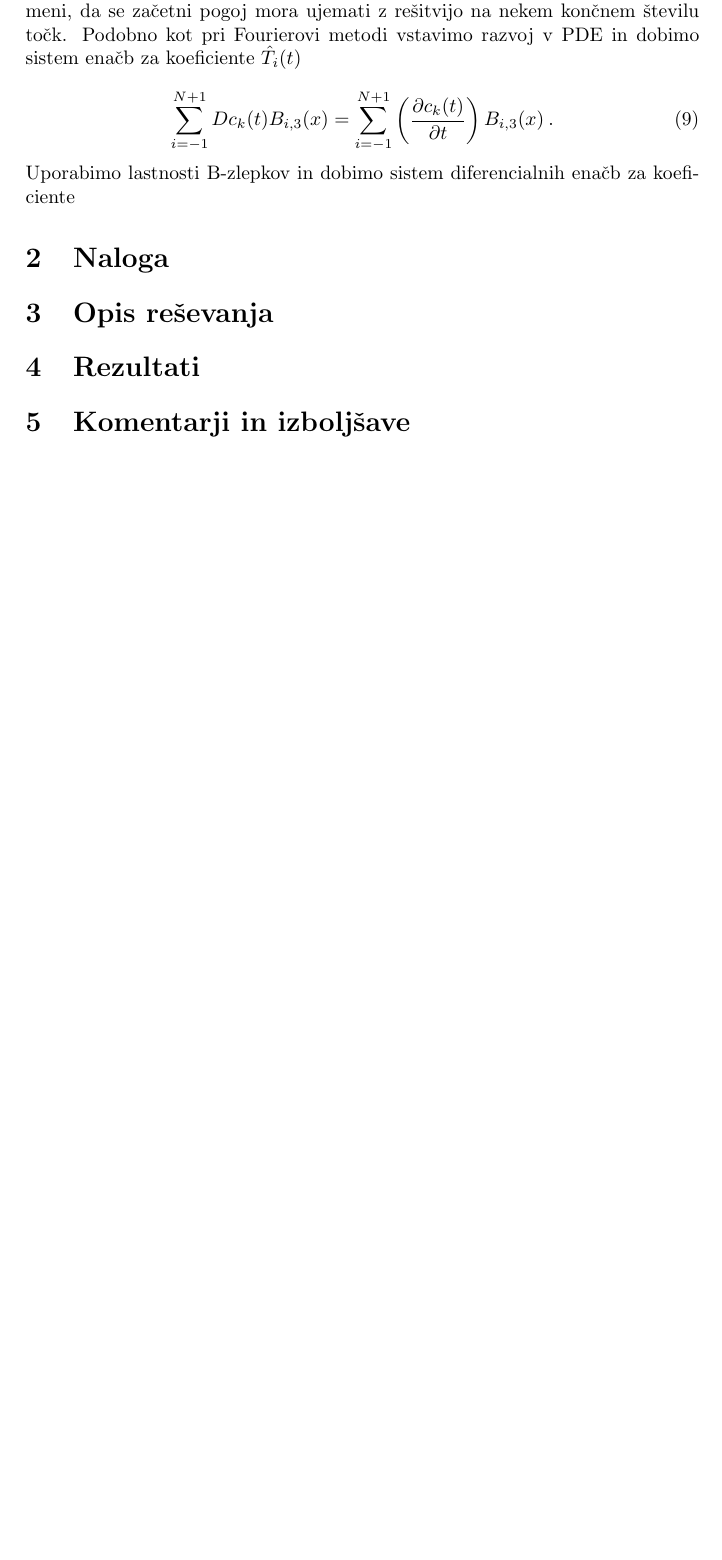
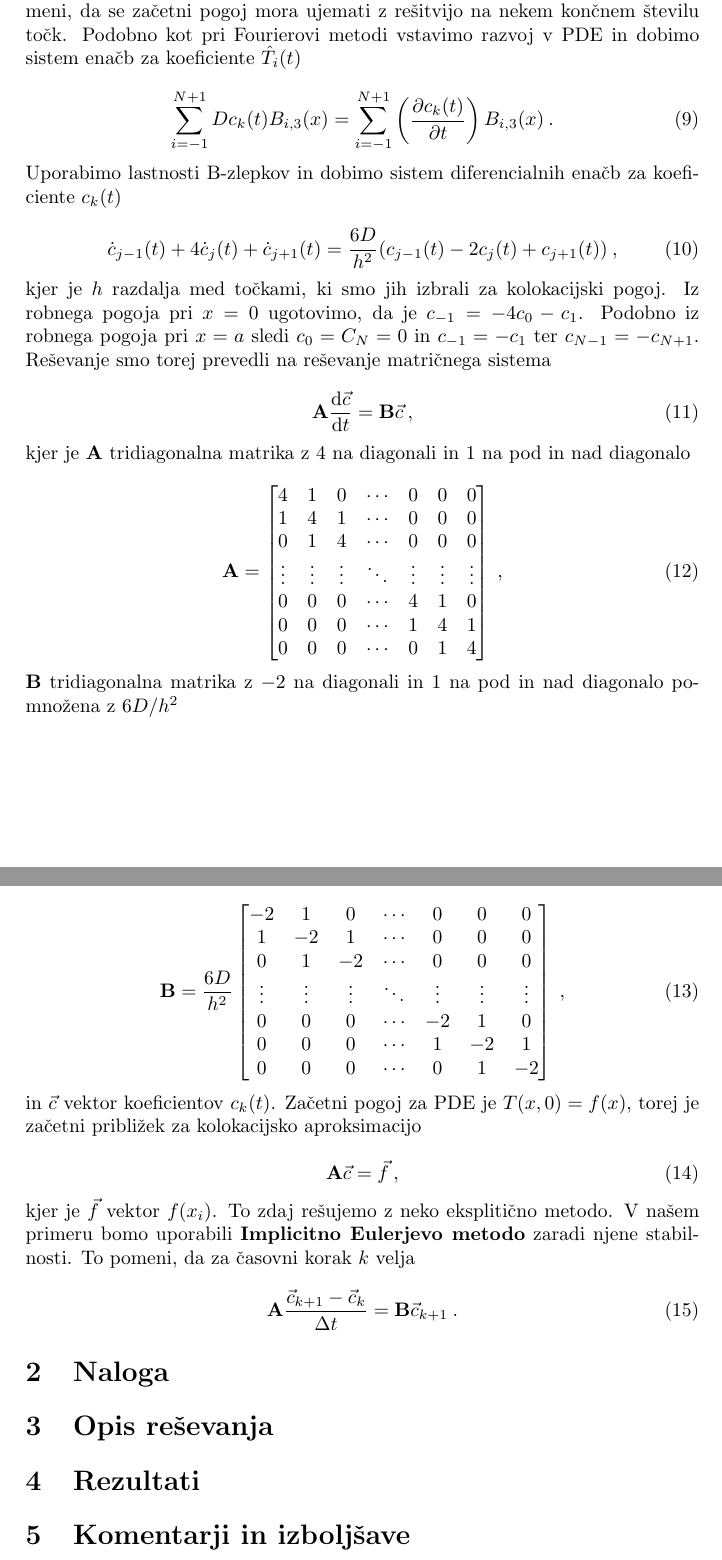
Before and after one commit to pengu5055/mfp09, a LaTeX document (main.tex): part of page 4 of 5 before the commit and two parts of pages 4 and 5 of 6 after it, the two joined at a grey line, cut so that both start at the same text, the shorter picture padded with empty space. Compiled offline with pdfLaTeX.

Commit message:
feat(LaTeX): :memo: first section done

```diff
--- a/main.tex
+++ b/main.tex
@@ -152,9 +152,61 @@ vstavimo razvoj v PDE in dobimo sistem enačb za koeficiente $\hat{T}_i(t)$
     \sum_{i=-1}^{N+1}{\left(\frac{\partial c_k(t)}{\partial t}\right)B_{i, 3}(x)}\>.
 \end{equation}
 
-Uporabimo lastnosti B-zlepkov in dobimo sistem diferencialnih enačb za koeficiente
+Uporabimo lastnosti B-zlepkov in dobimo sistem diferencialnih enačb za koeficiente $c_k(t)$
 
+\begin{equation}
+    \dot{c}_{j-1}(t) + 4\dot{c}_{j}(t) + \dot{c}_{j+1}(t) = \frac{6D}{h^2}(c_{j-1}(t) - 2c_j(t) + c_{j+1}(t))\>,
+\end{equation}
 
+kjer je $h$ razdalja med točkami, ki smo jih izbrali za kolokacijski pogoj. Iz robnega pogoja pri $x=0$
+ugotovimo, da je $c_{-1} = -4c_0-c_1$. Podobno iz robnega pogoja pri $x=a$ sledi $c_0 = C_N = 0$ in $c_{-1} = -c_1$
+ter $c_{N-1} = -c_{N+1}$. Reševanje smo torej prevedli na reševanje matričnega sistema
+
+\begin{equation}
+    \mathbf{A} \frac{\ddd \vec{c}}{\ddd t} = \mathbf{B}\vec{c}\>,
+\end{equation}
+
+kjer je $\mathbf{A}$ tridiagonalna matrika z $4$ na diagonali in $1$ na pod in nad diagonalo
+
+\begin{equation}
+    \mathbf{A}=\begin{bmatrix}
+        4 & 1 & 0 & \cdots & 0 & 0 & 0\\
+        1 & 4 & 1 & \cdots & 0 & 0 & 0\\
+        0 & 1 & 4 & \cdots & 0 & 0 & 0\\
+        \vdots & \vdots & \vdots & \ddots & \vdots & \vdots & \vdots\\
+        0 & 0 & 0 & \cdots & 4 & 1 & 0\\
+        0 & 0 & 0 & \cdots & 1 & 4 & 1\\
+        0 & 0 & 0 & \cdots & 0 & 1 & 4\\
+    \end{bmatrix}\>,
+\end{equation}
+
+$\mathbf{B}$ tridiagonalna matrika z $-2$ na diagonali in $1$ na pod in nad diagonalo pomnožena z $6D/h^2$
+
+\begin{equation}
+    \mathbf{B}=\frac{6D}{h^2}\begin{bmatrix}
+        -2 & 1 & 0 & \cdots & 0 & 0 & 0\\
+        1 & -2 & 1 & \cdots & 0 & 0 & 0\\
+        0 & 1 & -2 & \cdots & 0 & 0 & 0\\
+        \vdots & \vdots & \vdots & \ddots & \vdots & \vdots & \vdots\\
+        0 & 0 & 0 & \cdots & -2 & 1 & 0\\
+        0 & 0 & 0 & \cdots & 1 & -2 & 1\\
+        0 & 0 & 0 & \cdots & 0 & 1 & -2\\
+    \end{bmatrix}\>,
+\end{equation}
+
+in $\vec{c}$ vektor koeficientov $c_k(t)$. Začetni pogoj za PDE je $T(x, 0) = f(x)$, torej je začetni približek
+za kolokacijsko aproksimacijo
+
+\begin{equation}
+    \mathbf{A}\vec{c} = \vec{f}\>,
+\end{equation}
+
+kjer je $\vec{f}$ vektor $f(x_i)$. To zdaj rešujemo z neko eksplitično metodo. V našem primeru bomo uporabili
+\textbf{Implicitno Eulerjevo metodo} zaradi njene stabilnosti. To pomeni, da za časovni korak $k$ velja
+
+\begin{equation}
+    \mathbf{A}\frac{\vec{c}_{k+1}-\vec{c}_k}{\Delta t} = \mathbf{B}\vec{c}_{k+1}\>.
+\end{equation}
 
 \section{Naloga}
 
```
Also changed, not shown: main.pdf, 7 other files.
